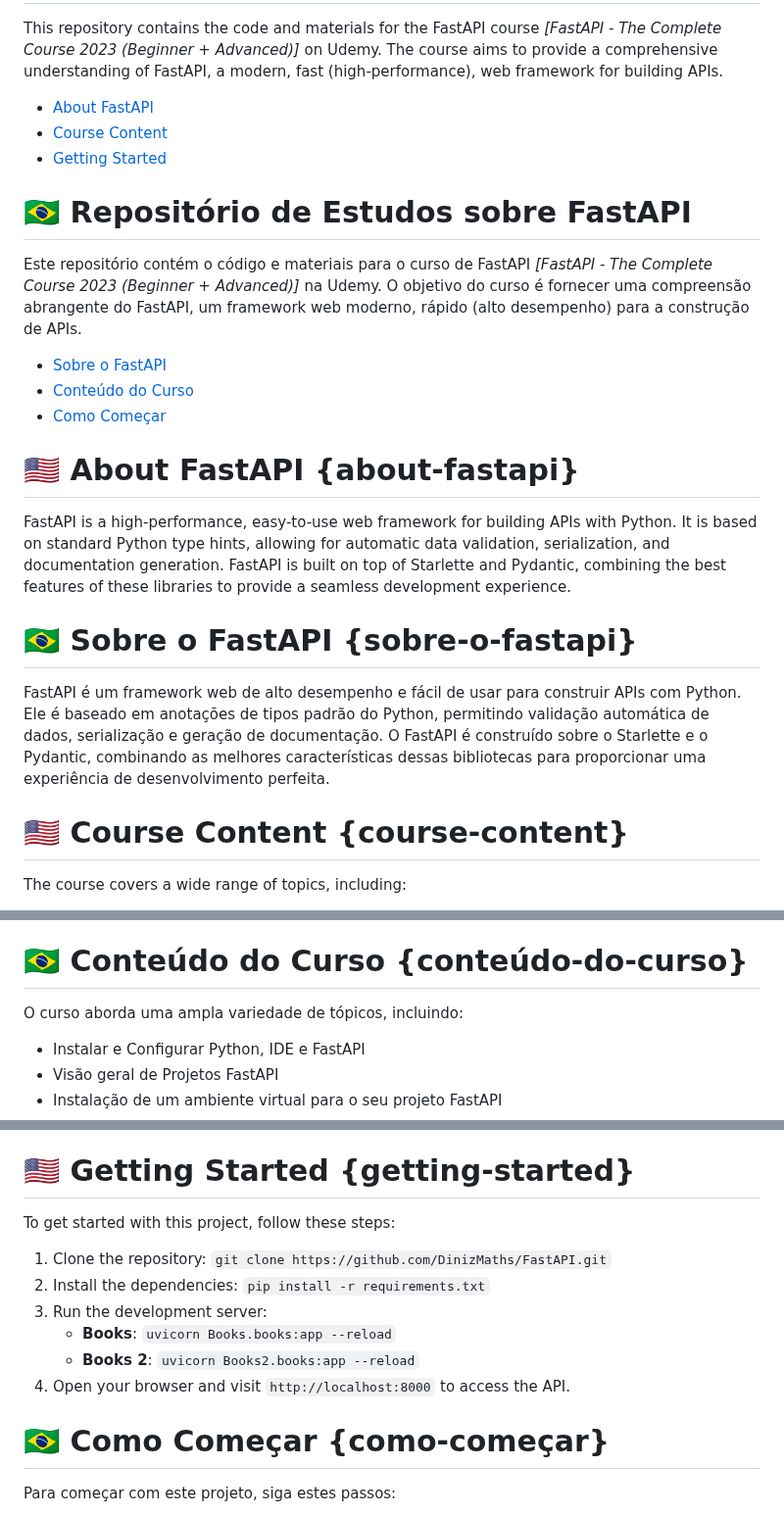
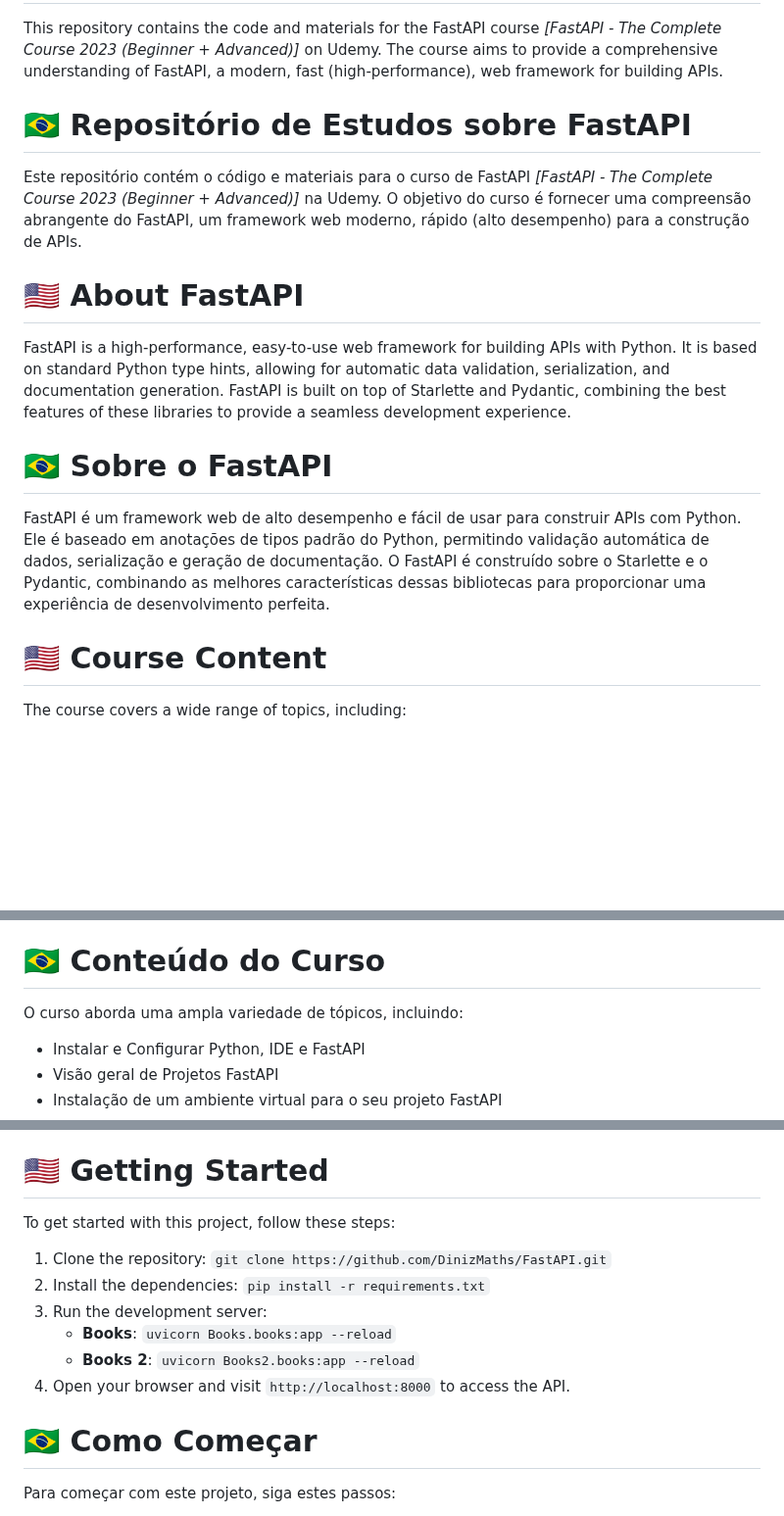
Before and after one commit to DinizMaths/FastAPI, a Markdown page: README.md, 3 parts joined by grey strips. Shown at 98% size. Drawn GitHub-style; blank space fills up the shorter version.

```diff
--- a/README.md
+++ b/README.md
@@ -1,28 +1,20 @@
  # 🇺🇸 FastAPI Study Repository
 
 This repository contains the code and materials for the FastAPI course _[FastAPI - The Complete Course 2023 (Beginner + Advanced)]_ on Udemy. The course aims to provide a comprehensive understanding of FastAPI, a modern, fast (high-performance), web framework for building APIs.
-
-- [About FastAPI](#about-fastapi)
-- [Course Content](#course-content)
-- [Getting Started](#getting-started)
 
 # 🇧🇷 Repositório de Estudos sobre FastAPI
 
 Este repositório contém o código e materiais para o curso de FastAPI _[FastAPI - The Complete Course 2023 (Beginner + Advanced)]_  na Udemy. O objetivo do curso é fornecer uma compreensão abrangente do FastAPI, um framework web moderno, rápido (alto desempenho) para a construção de APIs.
 
-- [Sobre o FastAPI](#sobre-o-fastapi)
-- [Conteúdo do Curso](#conteúdo-do-curso)
-- [Como Começar](#como-começar)
-
-# 🇺🇸 About FastAPI {about-fastapi}
+# 🇺🇸 About FastAPI
 
 FastAPI is a high-performance, easy-to-use web framework for building APIs with Python. It is based on standard Python type hints, allowing for automatic data validation, serialization, and documentation generation. FastAPI is built on top of Starlette and Pydantic, combining the best features of these libraries to provide a seamless development experience.
 
-# 🇧🇷 Sobre o FastAPI {sobre-o-fastapi}
+# 🇧🇷 Sobre o FastAPI
 
 FastAPI é um framework web de alto desempenho e fácil de usar para construir APIs com Python. Ele é baseado em anotações de tipos padrão do Python, permitindo validação automática de dados, serialização e geração de documentação. O FastAPI é construído sobre o Starlette e o Pydantic, combinando as melhores características dessas bibliotecas para proporcionar uma experiência de desenvolvimento perfeita.
 
-# 🇺🇸 Course Content {course-content}
+# 🇺🇸 Course Content
 
 The course covers a wide range of topics, including:
 
@@ -43,7 +35,7 @@ The course covers a wide range of topics, including:
 - Deploy your application so the world can use it
 - And more!
 
-# 🇧🇷 Conteúdo do Curso {conteúdo-do-curso}
+# 🇧🇷 Conteúdo do Curso
 
 O curso aborda uma ampla variedade de tópicos, incluindo:
 
@@ -64,7 +56,7 @@ O curso aborda uma ampla variedade de tópicos, incluindo:
 - Implantar sua aplicação para que o mundo possa usá-la
 - E muito mais!
 
-# 🇺🇸 Getting Started {getting-started}
+# 🇺🇸 Getting Started
 
 To get started with this project, follow these steps:
 
@@ -75,7 +67,7 @@ To get started with this project, follow these steps:
     - **Books 2**: `uvicorn Books2.books:app --reload`
 4. Open your browser and visit `http://localhost:8000` to access the API.
 
-# 🇧🇷 Como Começar {como-começar}
+# 🇧🇷 Como Começar
 
 Para começar com este projeto, siga estes passos:
 
```
